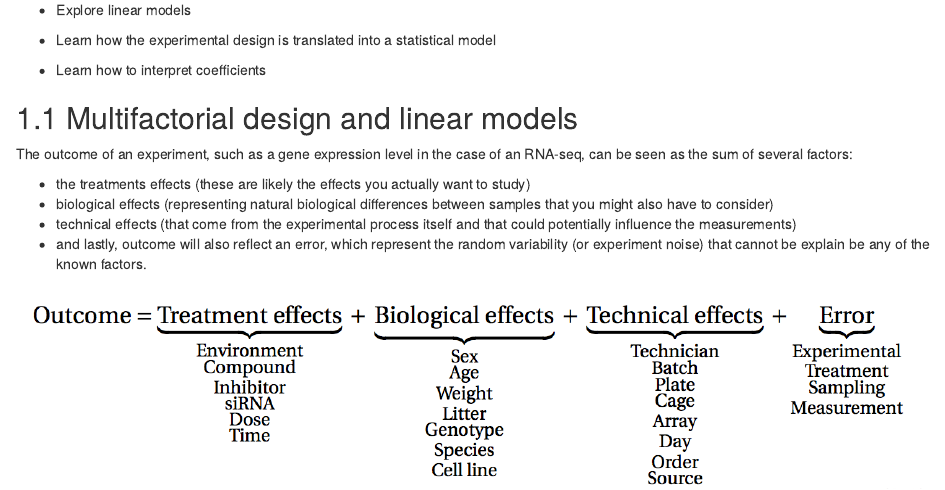
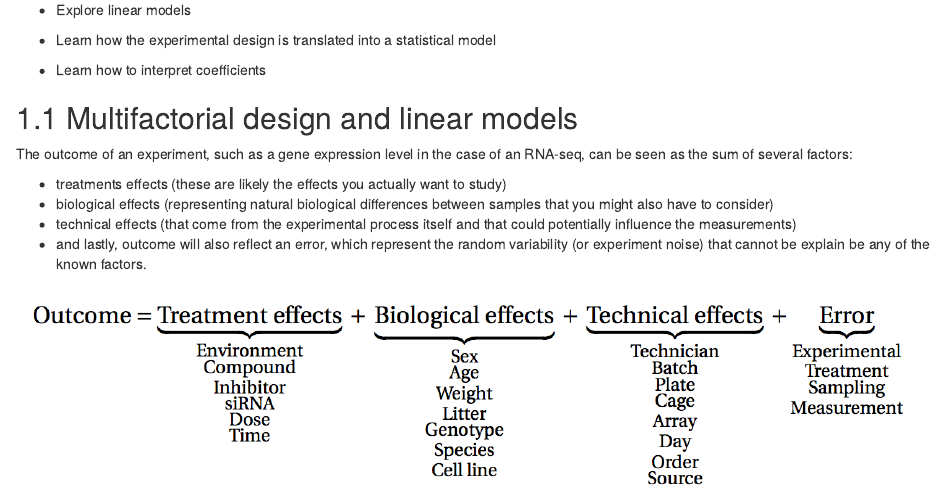
Before and after one commit to UCLouvain-BIOINFO/bioinfo-training-03-rnaseq, an R Markdown document (30-LM.Rmd): the page in a window 1100 px wide, from 100 px down. Rendered offline with R 4.5, knitr and Pandoc, with nearby package versions; drawn as R Markdown's standard HTML page in place of the format the file asks for; some code elsewhere in the file could not run offline.

Commit message:
minor modif

```diff
--- a/30-LM.Rmd
+++ b/30-LM.Rmd
@@ -23,7 +23,7 @@ suppressPackageStartupMessages({
 The outcome of an experiment, such as a gene expression level in the case of an RNA-seq, can
 be seen as the sum of several factors:
 
-- the treatments effects (these are likely the effects you actually want
+- treatments effects (these are likely the effects you actually want
   to study)
 - biological effects (representing natural biological differences
   between samples that you might also have to consider)
```
